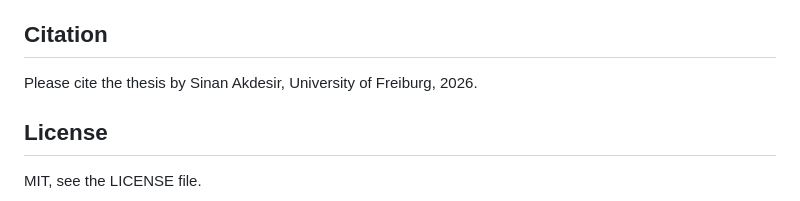
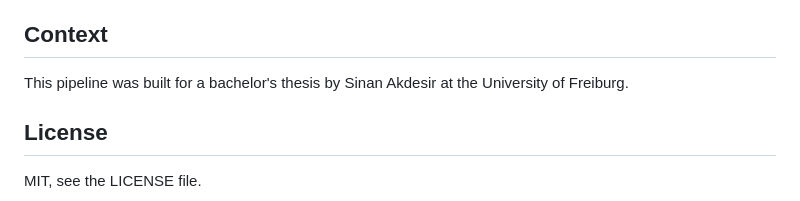
Before and after one commit to sinan-akds/marigold-eval, a Markdown page: README.md, the part around the change. Drawn GitHub-style.

Commit message:
README: Zitierhinweis durch Kontext-Hinweis ersetzt

```diff
--- a/README.md
+++ b/README.md
@@ -72,9 +72,9 @@ pnpm test
 - full-stack also needs the marigold validate CLI. That tool belongs to an internal Reservix repository and is not included here, so full-stack cannot be run again without it.
 - Every run still has its result.json and its source.tsx under results/, so the outcomes can be read directly. Raw agent transcripts are not published.
 
-## Citation
+## Context
 
-Please cite the thesis by Sinan Akdesir, University of Freiburg, 2026.
+This pipeline was built for a bachelor's thesis by Sinan Akdesir at the University of Freiburg.
 
 ## License
 
```
